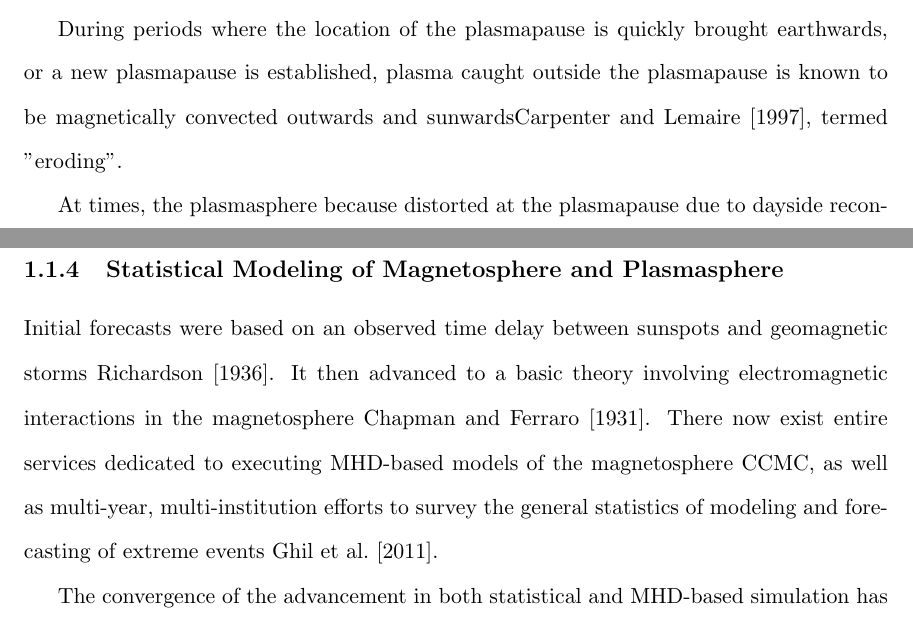
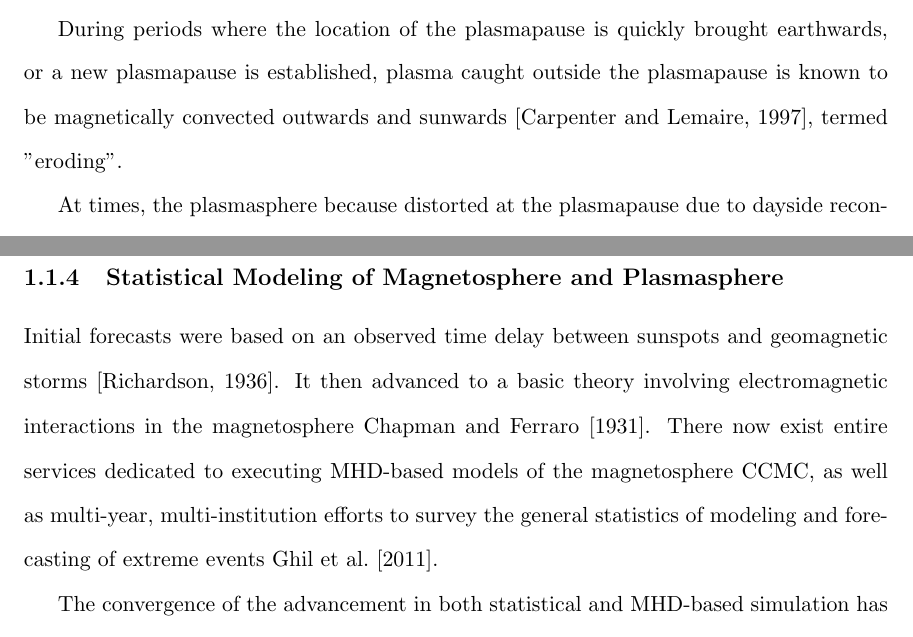
Before and after one commit to victoirv/Dissertation, a LaTeX thesis (Dissertation.tex, which reads chapterOne.tex): two parts of pages 14 and 17 of 42, joined at a grey line, cut so that both start at the same text. Compiled offline with pdfLaTeX.

Commit message:
Updated text

```diff
--- a/chapterOne.tex
+++ b/chapterOne.tex
@@ -49,9 +49,9 @@ The plasmasphere is interconnected with the rest of the magnetosphere, the radia
 
 At the lowest level, photoionization of oxygen in the ionosphere produces excess electrons that get transferred up into the plasmasphere along magnetic field lines bringing energy/heat along with it. There is also an upward daily "refilling" flux until a saturation point is reached, bringing the lower bounds of the plasmasphere into equilibrium with the upper ionosphere. This flux also typically reverses on the night side, sending electrons back down into the ionosphere.
 
-During periods where the location of the plasmapause is quickly brought earthwards, or a new plasmapause is established, plasma caught outside the plasmapause is known to be magnetically convected outwards and sunwards\cite{ErosionRecoveryPlasmasphere}, termed "eroding".
+During periods where the location of the plasmapause is quickly brought earthwards, or a new plasmapause is established, plasma caught outside the plasmapause is known to be magnetically convected outwards and sunwards \citep{ErosionRecoveryPlasmasphere}, termed "eroding".
 
-At times, the plasmasphere because distorted at the plasmapause due to dayside reconnection, causing bulges that can become elongated and detached during co-rotation, usually across the dusk side. These extended segments of plasma are known as "plumes" and show up as a peak in density in a normally empty plasmatrough. These plumes also often occur with, and possible because of, enhanced magnetospheric activity\cite{EvolutionPlasmasphericIons}.
+At times, the plasmasphere because distorted at the plasmapause due to dayside reconnection, causing bulges that can become elongated and detached during co-rotation, usually across the dusk side. These extended segments of plasma are known as "plumes" and show up as a peak in density in a normally empty plasmatrough. These plumes also often occur with, and possible because of, enhanced magnetospheric activity \citep{EvolutionPlasmasphericIons}.
 
 \note Leave off with list of things that are not well understood and how work in thesis approaches them.
 
@@ -91,7 +91,7 @@ Another source/sink of energy for particles in the radiation belts (or general m
 
 \subsection{Statistical Modeling of Magnetosphere and Plasmasphere}
 
-Initial forecasts were based on an observed time delay between sunspots and geomagnetic storms \cite{SunspotStorms}. It then advanced to a basic theory involving electromagnetic interactions in the magnetosphere \cite{Chapman}. There now exist entire services dedicated to executing MHD-based models of the magnetosphere \cite{CCMC}, as well as multi-year, multi-institution efforts to survey the general statistics of modeling and forecasting of extreme events \cite{ExtremeEvents}.
+Initial forecasts were based on an observed time delay between sunspots and geomagnetic storms \citep{SunspotStorms}. It then advanced to a basic theory involving electromagnetic interactions in the magnetosphere \cite{Chapman}. There now exist entire services dedicated to executing MHD-based models of the magnetosphere \cite{CCMC}, as well as multi-year, multi-institution efforts to survey the general statistics of modeling and forecasting of extreme events \cite{ExtremeEvents}.
 
 The convergence of the advancement in both statistical and MHD-based simulation has led to a situation where the scientific community has the capacity for monitoring space weather in real time, and forecasting the near-Earth effects.  There have been efforts to test the forecast performance of select models over a small number of geomagnetic events \citep{ANNforecast,StormModel,StatCompStorms,Yermolaev}. However no research has been done that involves the analysis of long-term forecasting performance of these models and comparison of the results with existing methods.
 
```
Also changed, not shown: Dissertation.pdf, 1 other file.
